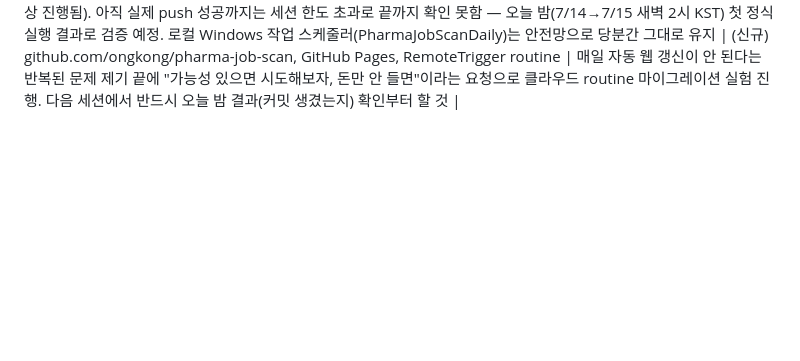
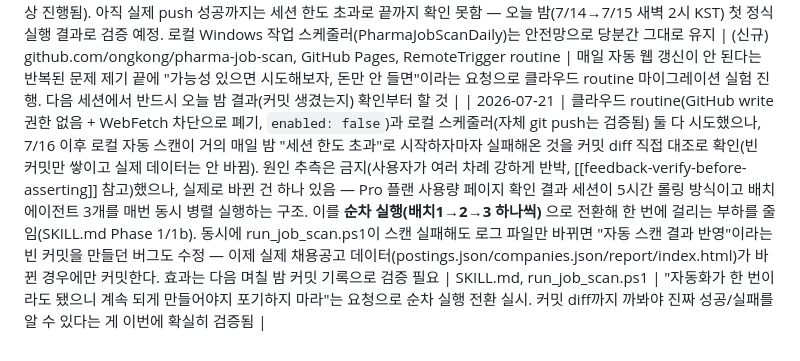
Before and after one commit to ongkong/pharma-job-scan, a Markdown page: CLAUDE.md, the part around the change. GitHub-like rendering; blank space fills up the shorter version.

Commit message:
docs: 순차 실행 전환 변경 이력 기록

```diff
--- a/CLAUDE.md
+++ b/CLAUDE.md
@@ -24,3 +24,4 @@
 | 2026-07-10 | 7/10 새벽 2시 스캔이 또 실패(이번엔 스크립트가 아니라 "세션 한도 초과" 429 에러)한 원인을 세션 트랜스크립트로 직접 확인: job-scraper/company-profiler 에이전트에 opus 모델을 지정해 매일 밤 무거운 병렬 웹서치를 돌리던 게 원인 — 실제로 배치3 에이전트가 시작 7분 만에 API에서 429(rate_limit)를 받고 중단됨. 두 에이전트 정의(model: opus → sonnet)와 SKILL.md의 관련 지시문을 전부 수정 | job-scraper.md, company-profiler.md, SKILL.md | 사용자가 "언제 한도가 넘치는지" 계속 캐물어서 추측 대신 실제 세션 로그를 끝까지 뒤져 확인. opus를 쓰라고 한 적 없는데 왜 임의로 opus를 썼냐는 피드백 — 에이전트 모델 선택은 사용량 한도를 고려해 신중하게 할 것 |
 | 2026-07-13 | "7/9 이후 업데이트 안 됨" 재확인 요청으로 세션 트랜스크립트를 직접 뒤져 진짜 원인 발견: sonnet 전환 후 7/11~7/13 스캔은 매일 밤 전부 성공(로컬 data/postings.json, report/index.html 정상 갱신)했으나, 새벽 무인 실행(`claude -p`) 세션에는 **Artifact(웹 게시) 도구 자체가 제공되지 않아** 매번 조용히 재게시만 실패하고 있었음 — 사용자가 보는 웹 링크만 7/9 시점에 멈춰있었던 것. 현재 데이터로 Artifact 수동 재게시해 웹 링크 정정. 재발 방지로 SKILL.md에 "Artifact 도구 없으면 data/artifact_republish_pending.txt에 기록 → 다음 대화형 세션의 Phase 0에서 이 마커를 보면 자동으로 밀린 재게시 수행" 로직 추가 | SKILL.md | 로그 파일 자체가 인코딩 깨짐(Add-Content 캡처 시 CP949/UTF-8 혼선)으로 원인 파악이 어려웠으나 ~/.claude/projects의 원본 세션 트랜스크립트(.jsonl)를 직접 읽어 확정. 무인 실행과 대화형 실행의 도구 가용성이 다르다는 구조적 한계를 처음 확인 |
 | 2026-07-13~14 | Artifact 도구 문제를 근본적으로 우회하기 위해 프로젝트를 공개 GitHub 저장소(`github.com/ongkong/pharma-job-scan`)로 이전하고 GitHub Pages로 대시보드 상시 게시(`https://ongkong.github.io/pharma-job-scan/report/index.html`). Claude Code 클라우드 예약 실행(routine, trig_011yF23vhRi2XwM8EqQzXdUB)을 매일 새벽 2시(KST) = 17:00 UTC cron으로 등록 — job-scan 스킬 실행 후 결과를 저장소에 git commit/push하는 방식. 테스트 중 "push해봐라, 테스트다"처럼 자기 자신을 증명하라는 식의 프롬프트는 routine이 프롬프트 인젝션으로 의심해 스스로 거부하는 안전장치를 발견(실제 정상 업무 프롬프트로는 정상 진행됨). 아직 실제 push 성공까지는 세션 한도 초과로 끝까지 확인 못함 — 오늘 밤(7/14→7/15 새벽 2시 KST) 첫 정식 실행 결과로 검증 예정. 로컬 Windows 작업 스케줄러(PharmaJobScanDaily)는 안전망으로 당분간 그대로 유지 | (신규) github.com/ongkong/pharma-job-scan, GitHub Pages, RemoteTrigger routine | 매일 자동 웹 갱신이 안 된다는 반복된 문제 제기 끝에 "가능성 있으면 시도해보자, 돈만 안 들면"이라는 요청으로 클라우드 routine 마이그레이션 실험 진행. 다음 세션에서 반드시 오늘 밤 결과(커밋 생겼는지) 확인부터 할 것 |
+| 2026-07-21 | 클라우드 routine(GitHub write 권한 없음 + WebFetch 차단으로 폐기, `enabled: false`)과 로컬 스케줄러(자체 git push는 검증됨) 둘 다 시도했으나, 7/16 이후 로컬 자동 스캔이 거의 매일 밤 "세션 한도 초과"로 시작하자마자 실패해온 것을 커밋 diff 직접 대조로 확인(빈 커밋만 쌓이고 실제 데이터는 안 바뀜). 원인 추측은 금지(사용자가 여러 차례 강하게 반박, [[feedback-verify-before-asserting]] 참고)했으나, 실제로 바뀐 건 하나 있음 — Pro 플랜 사용량 페이지 확인 결과 세션이 5시간 롤링 방식이고 배치 에이전트 3개를 매번 동시 병렬 실행하는 구조. 이를 **순차 실행(배치1→2→3 하나씩)** 으로 전환해 한 번에 걸리는 부하를 줄임(SKILL.md Phase 1/1b). 동시에 run_job_scan.ps1이 스캔 실패해도 로그 파일만 바뀌면 "자동 스캔 결과 반영"이라는 빈 커밋을 만들던 버그도 수정 — 이제 실제 채용공고 데이터(postings.json/companies.json/report/index.html)가 바뀐 경우에만 커밋한다. 효과는 다음 며칠 밤 커밋 기록으로 검증 필요 | SKILL.md, run_job_scan.ps1 | "자동화가 한 번이라도 됐으니 계속 되게 만들어야지 포기하지 마라"는 요청으로 순차 실행 전환 실시. 커밋 diff까지 까봐야 진짜 성공/실패를 알 수 있다는 게 이번에 확실히 검증됨 |
```
